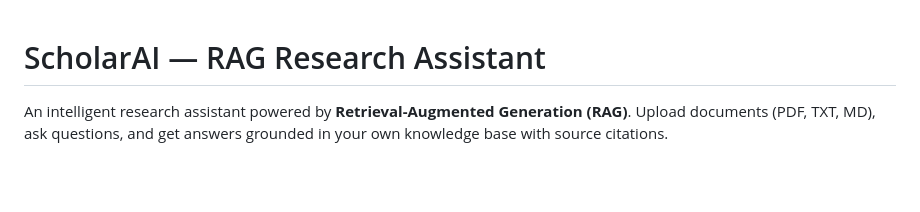
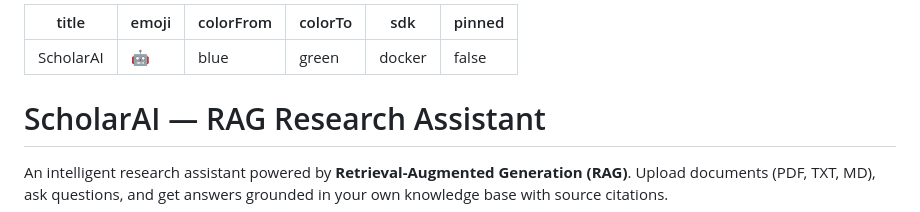
Before and after one commit to abdulsamiuthwal-eng/ScholarAI, a Markdown page: README.md, the part around the change. Drawn GitHub-style; blank space fills up the shorter version.

Commit message:
fix: add HF Spaces YAML config to README

```diff
--- a/README.md
+++ b/README.md
@@ -1,3 +1,12 @@
+---
+title: ScholarAI
+emoji: 🤖
+colorFrom: blue
+colorTo: green
+sdk: docker
+pinned: false
+---
+
 # ScholarAI — RAG Research Assistant
 
 An intelligent research assistant powered by **Retrieval-Augmented Generation (RAG)**. Upload documents (PDF, TXT, MD), ask questions, and get answers grounded in your own knowledge base with source citations.
```
